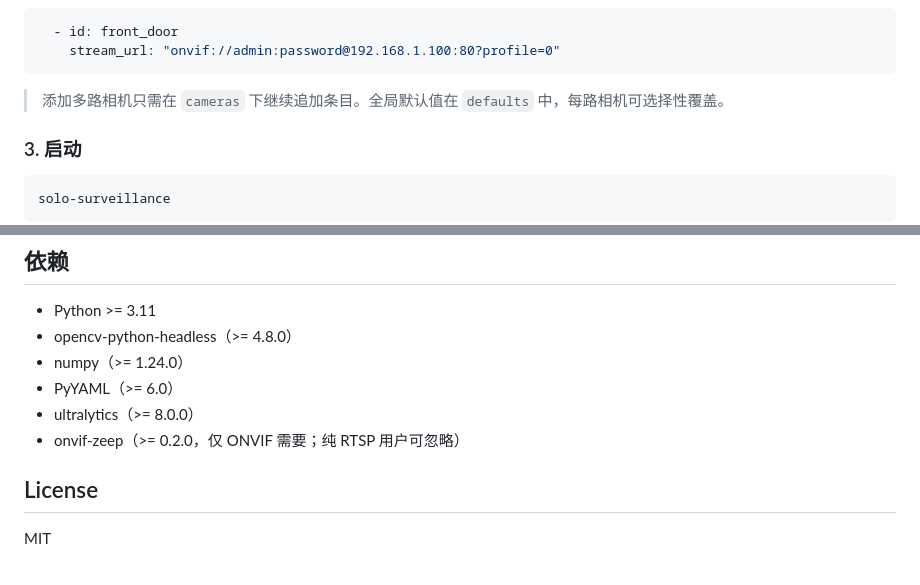
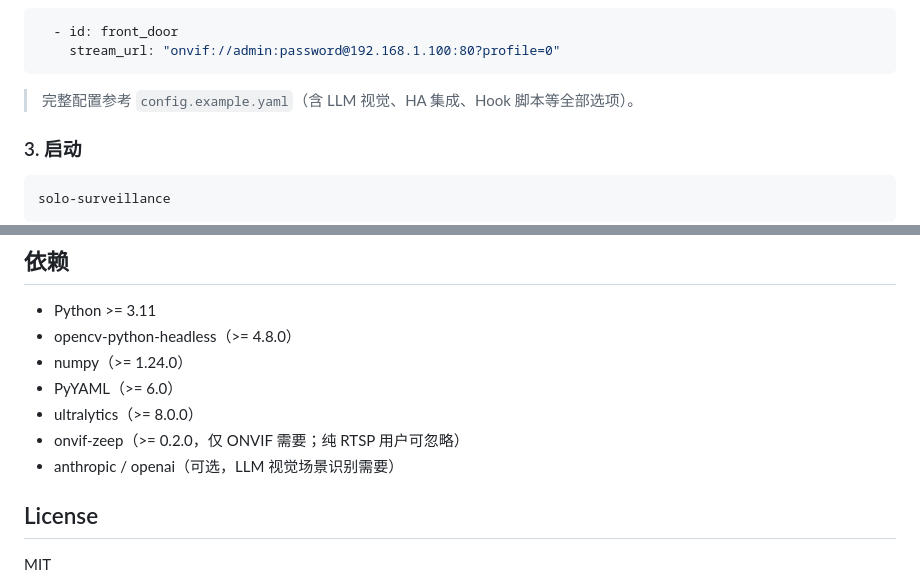
Before and after one commit to tiancheng91/solo-surveillance, a Markdown page: README.md, 2 parts joined by grey strips. Drawn GitHub-style.

````diff
--- a/README.md
+++ b/README.md
@@ -60,7 +60,7 @@ cameras:
     stream_url: "onvif://admin:password@192.168.1.100:80?profile=0"
 ```
 
-> 添加多路相机只需在 `cameras` 下继续追加条目。全局默认值在 `defaults` 中，每路相机可选择性覆盖。
+> 完整配置参考 `config.example.yaml`（含 LLM 视觉、HA 集成、Hook 脚本等全部选项）。
 
 ### 3. 启动
 
@@ -316,6 +275,7 @@ class FireDetector(VisionDetector):
 - PyYAML（>= 6.0）
 - ultralytics（>= 8.0.0）
 - onvif-zeep（>= 0.2.0，仅 ONVIF 需要；纯 RTSP 用户可忽略）
+- anthropic / openai（可选，LLM 视觉场景识别需要）
 
 ## License
 
````
Also changed, not shown: other parts of README.md (+29 -70 lines).
